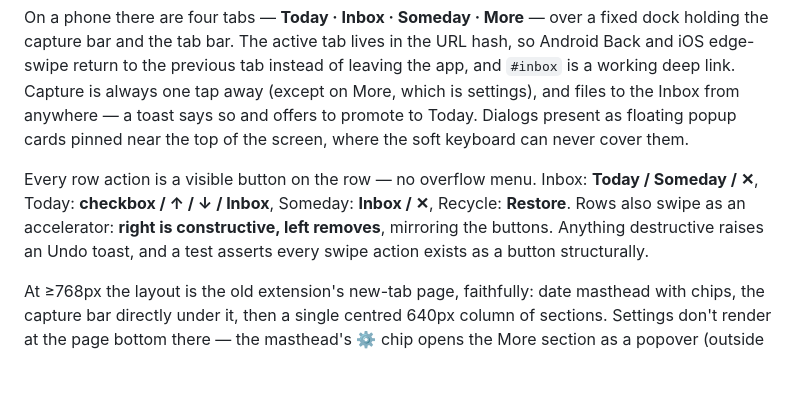
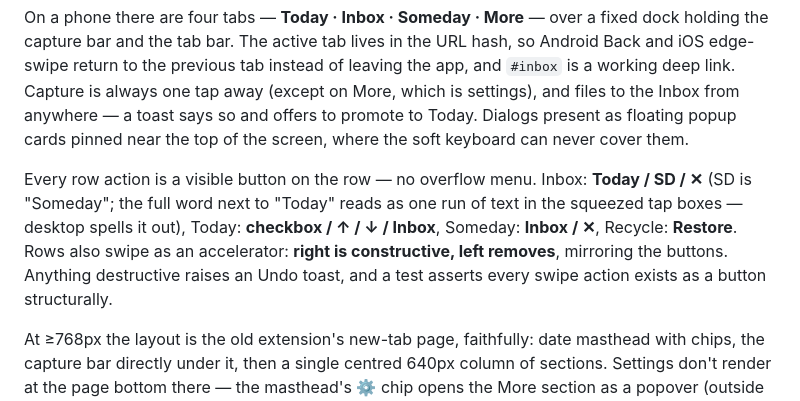
Before and after one commit to billye2/taskmana-mobile, a Markdown page: README.md, the part around the change. GitHub-like rendering; blank space fills up the shorter version.

```diff
--- a/README.md
+++ b/README.md
@@ -18,7 +18,7 @@ Mobile is the base layout; the desktop column is a `@media (min-width: 768px)` e
 
 On a phone there are four tabs — **Today · Inbox · Someday · More** — over a fixed dock holding the capture bar and the tab bar. The active tab lives in the URL hash, so Android Back and iOS edge-swipe return to the previous tab instead of leaving the app, and `#inbox` is a working deep link. Capture is always one tap away (except on More, which is settings), and files to the Inbox from anywhere — a toast says so and offers to promote to Today. Dialogs present as floating popup cards pinned near the top of the screen, where the soft keyboard can never cover them.
 
-Every row action is a visible button on the row — no overflow menu. Inbox: **Today / Someday / ✕**, Today: **checkbox / ↑ / ↓ / Inbox**, Someday: **Inbox / ✕**, Recycle: **Restore**. Rows also swipe as an accelerator: **right is constructive, left removes**, mirroring the buttons. Anything destructive raises an Undo toast, and a test asserts every swipe action exists as a button structurally.
+Every row action is a visible button on the row — no overflow menu. Inbox: **Today / SD / ✕** (SD is "Someday"; the full word next to "Today" reads as one run of text in the squeezed tap boxes — desktop spells it out), Today: **checkbox / ↑ / ↓ / Inbox**, Someday: **Inbox / ✕**, Recycle: **Restore**. Rows also swipe as an accelerator: **right is constructive, left removes**, mirroring the buttons. Anything destructive raises an Undo toast, and a test asserts every swipe action exists as a button structurally.
 
 At ≥768px the layout is the old extension's new-tab page, faithfully: date masthead with chips, the capture bar directly under it, then a single centred 640px column of sections. Settings don't render at the page bottom there — the masthead's **⚙** chip opens the More section as a popover (outside click or Escape closes it). The tab bar disappears, dialogs become centred modals, and row actions stay visible — no hover-reveal. (The DOM stays mobile-first; flex `order` moves the capture dock up, and the More section node never moves.)
 
```
Also changed, not shown: HANDOFF.md (+5 -2 lines).
